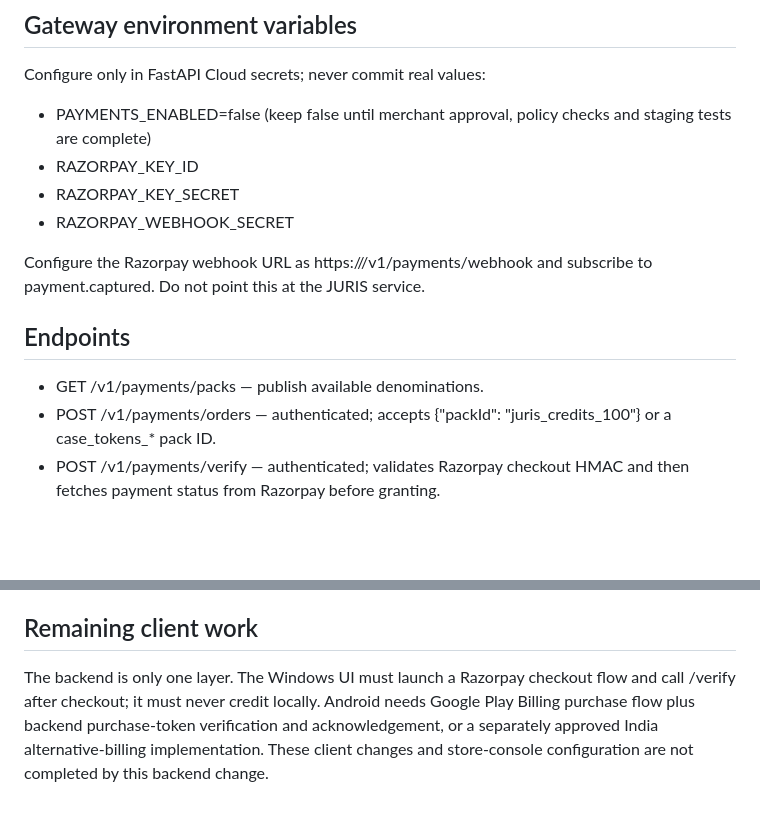
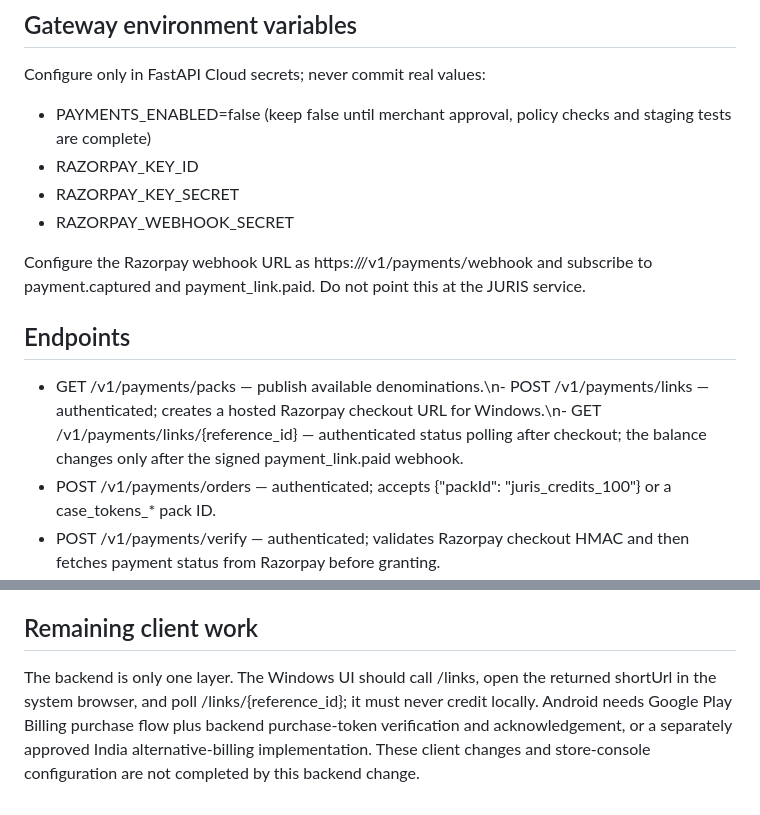
Before and after one commit to Ryusaki-L-git/Lawyers-e-diary, a Markdown page: docs/payments/razorpay-rollout.md, 2 parts joined by grey strips. Rendered like a GitHub page; blank space fills up the shorter version.

Commit message:
Document hosted Windows checkout and payment-link webhook

```diff
--- a/docs/payments/razorpay-rollout.md
+++ b/docs/payments/razorpay-rollout.md
@@ -23,11 +23,11 @@ Configure only in FastAPI Cloud secrets; never commit real values:
 - RAZORPAY_KEY_SECRET
 - RAZORPAY_WEBHOOK_SECRET
 
-Configure the Razorpay webhook URL as https://<LED-gateway-host>/v1/payments/webhook and subscribe to payment.captured. Do not point this at the JURIS service.
+Configure the Razorpay webhook URL as https://<LED-gateway-host>/v1/payments/webhook and subscribe to payment.captured and payment_link.paid. Do not point this at the JURIS service.
 
 ## Endpoints
 
-- GET /v1/payments/packs — publish available denominations.
+- GET /v1/payments/packs — publish available denominations.\n- POST /v1/payments/links — authenticated; creates a hosted Razorpay checkout URL for Windows.\n- GET /v1/payments/links/{reference_id} — authenticated status polling after checkout; the balance changes only after the signed payment_link.paid webhook.
 - POST /v1/payments/orders — authenticated; accepts {"packId": "juris_credits_100"} or a case_tokens_* pack ID.
 - POST /v1/payments/verify — authenticated; validates Razorpay checkout HMAC and then fetches payment status from Razorpay before granting.
 - POST /v1/payments/webhook — verifies the raw-body webhook HMAC and processes captured payments idempotently.
@@ -41,4 +41,4 @@ Configure the Razorpay webhook URL as https://<LED-gateway-host>/v1/payments/web
 
 ## Remaining client work
 
-The backend is only one layer. The Windows UI must launch a Razorpay checkout flow and call /verify after checkout; it must never credit locally. Android needs Google Play Billing purchase flow plus backend purchase-token verification and acknowledgement, or a separately approved India alternative-billing implementation. These client changes and store-console configuration are not completed by this backend change.
+The backend is only one layer. The Windows UI should call /links, open the returned shortUrl in the system browser, and poll /links/{reference_id}; it must never credit locally. Android needs Google Play Billing purchase flow plus backend purchase-token verification and acknowledgement, or a separately approved India alternative-billing implementation. These client changes and store-console configuration are not completed by this backend change.
```
